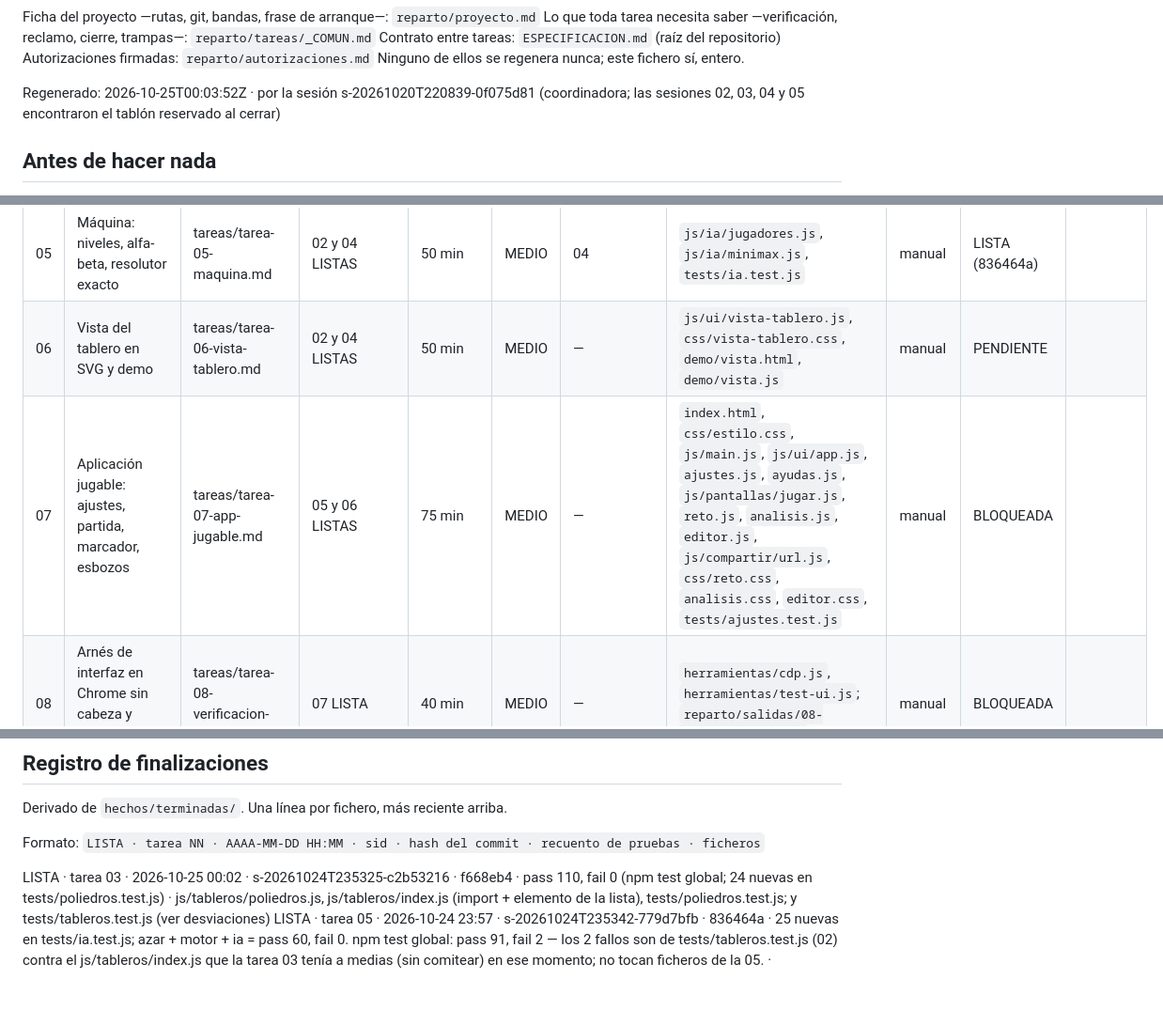
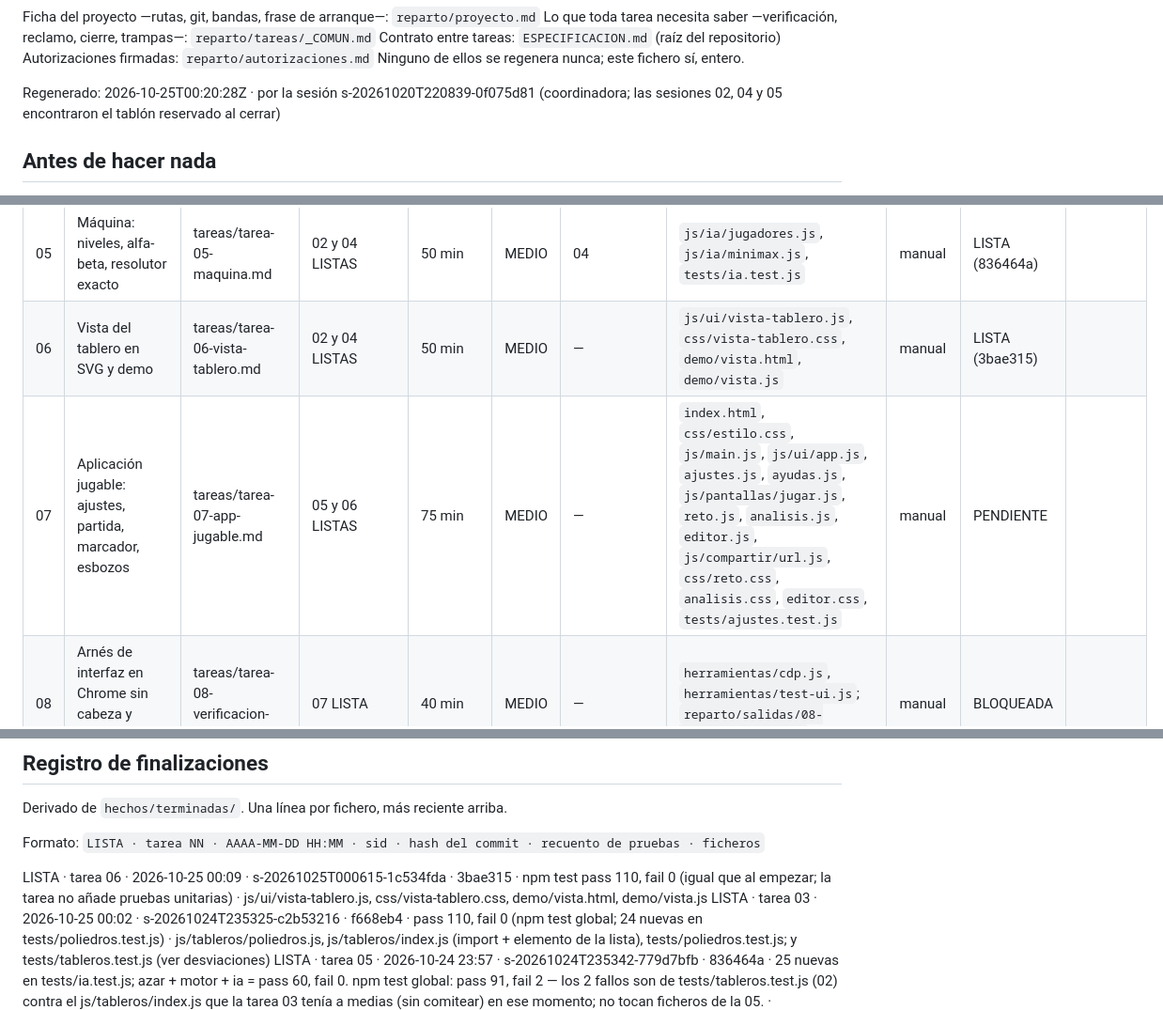
Before and after one commit to salasgar/Gusano, a Markdown page: reparto/_ESTADO.md, 3 parts joined by grey strips. Shown at 94% size. Drawn GitHub-style; blank space fills up the shorter version.

Commit message:
Tablón regenerado por la coordinadora tras cerrar la 06
Co-Authored-By: Claude Fable 5.1 <noreply@anthropic.com>

```diff
--- a/reparto/_ESTADO.md
+++ b/reparto/_ESTADO.md
@@ -14,7 +14,7 @@ Contrato entre tareas: `ESPECIFICACION.md` (raíz del repositorio)
 Autorizaciones firmadas: `reparto/autorizaciones.md`
 Ninguno de ellos se regenera nunca; este fichero sí, entero.
 
-Regenerado: 2026-10-25T00:03:52Z · por la sesión s-20261020T220839-0f075d81 (coordinadora; las sesiones 02, 03, 04 y 05 encontraron el tablón reservado al cerrar)
+Regenerado: 2026-10-25T00:20:28Z · por la sesión s-20261020T220839-0f075d81 (coordinadora; las sesiones 02, 04 y 05 encontraron el tablón reservado al cerrar)
 
 ## Antes de hacer nada
 
@@ -111,8 +111,8 @@ una conversación.
 | 03 | Tableros poliédricos (caras, Schlegel del dual) | tareas/tarea-03-poliedros.md | 02 LISTA y ningún reclamo vivo de la 02 | 45 min | MEDIO | 02 | `js/tableros/poliedros.js`, `js/tableros/index.js` (una línea), `tests/poliedros.test.js` | manual | LISTA (f668eb4) | |
 | 04 | Motor: ronda, partida por pares, marcador | tareas/tarea-04-motor.md | 01 LISTA | 35 min | MEDIO | 05 | `js/motor/ronda.js`, `js/motor/partida.js`, `tests/motor.test.js` | manual | LISTA (d9dfd6d) | |
 | 05 | Máquina: niveles, alfa-beta, resolutor exacto | tareas/tarea-05-maquina.md | 02 y 04 LISTAS | 50 min | MEDIO | 04 | `js/ia/jugadores.js`, `js/ia/minimax.js`, `tests/ia.test.js` | manual | LISTA (836464a) | |
-| 06 | Vista del tablero en SVG y demo | tareas/tarea-06-vista-tablero.md | 02 y 04 LISTAS | 50 min | MEDIO | — | `js/ui/vista-tablero.js`, `css/vista-tablero.css`, `demo/vista.html`, `demo/vista.js` | manual | PENDIENTE | |
-| 07 | Aplicación jugable: ajustes, partida, marcador, esbozos | tareas/tarea-07-app-jugable.md | 05 y 06 LISTAS | 75 min | MEDIO | — | `index.html`, `css/estilo.css`, `js/main.js`, `js/ui/app.js`, `ajustes.js`, `ayudas.js`, `js/pantallas/jugar.js`, `reto.js`, `analisis.js`, `editor.js`, `js/compartir/url.js`, `css/reto.css`, `analisis.css`, `editor.css`, `tests/ajustes.test.js` | manual | BLOQUEADA | |
+| 06 | Vista del tablero en SVG y demo | tareas/tarea-06-vista-tablero.md | 02 y 04 LISTAS | 50 min | MEDIO | — | `js/ui/vista-tablero.js`, `css/vista-tablero.css`, `demo/vista.html`, `demo/vista.js` | manual | LISTA (3bae315) | |
+| 07 | Aplicación jugable: ajustes, partida, marcador, esbozos | tareas/tarea-07-app-jugable.md | 05 y 06 LISTAS | 75 min | MEDIO | — | `index.html`, `css/estilo.css`, `js/main.js`, `js/ui/app.js`, `ajustes.js`, `ayudas.js`, `js/pantallas/jugar.js`, `reto.js`, `analisis.js`, `editor.js`, `js/compartir/url.js`, `css/reto.css`, `analisis.css`, `editor.css`, `tests/ajustes.test.js` | manual | PENDIENTE | |
 | 08 | Arnés de interfaz en Chrome sin cabeza y verificación de la app | tareas/tarea-08-verificacion-app.md | 07 LISTA | 40 min | MEDIO | — | `herramientas/cdp.js`, `herramientas/test-ui.js`; `reparto/salidas/08-verificacion-app/` | manual | BLOQUEADA | |
 | 09 | Modo ayuda y pantalla de análisis | tareas/tarea-09-ayuda-y-analisis.md | 07 LISTA | 40 min | MEDIO | 10, 12 | `js/ui/ayudas.js`, `js/pantallas/analisis.js`, `css/analisis.css`, `tests/ayudas.test.js` | manual | BLOQUEADA | |
 | 10 | Reto del día | tareas/tarea-10-reto-del-dia.md | 07 LISTA | 35 min | MEDIO | 09, 12 | `js/pantallas/reto.js`, `css/reto.css`, `tests/reto.test.js` | manual | BLOQUEADA | |
@@ -137,6 +137,7 @@ Derivado de `hechos/terminadas/`. Una línea por fichero, más reciente arriba.
 
 Formato: `LISTA · tarea NN · AAAA-MM-DD HH:MM · sid · hash del commit · recuento de pruebas · ficheros`
 
+LISTA · tarea 06 · 2026-10-25 00:09 · s-20261025T000615-1c534fda · 3bae315 · npm test pass 110, fail 0 (igual que al empezar; la tarea no añade pruebas unitarias) · js/ui/vista-tablero.js, css/vista-tablero.css, demo/vista.html, demo/vista.js
 LISTA · tarea 03 · 2026-10-25 00:02 · s-20261024T235325-c2b53216 · f668eb4 · pass 110, fail 0 (npm test global; 24 nuevas en tests/poliedros.test.js) · js/tableros/poliedros.js, js/tableros/index.js (import + elemento de la lista), tests/poliedros.test.js; y tests/tableros.test.js (ver desviaciones)
 LISTA · tarea 05 · 2026-10-24 23:57 · s-20261024T235342-779d7bfb · 836464a · 25 nuevas en tests/ia.test.js; azar + motor + ia = pass 60, fail 0. npm test global: pass 91, fail 2 — los 2 fallos son de tests/tableros.test.js (02) contra el js/tableros/index.js que la tarea 03 tenía a medias (sin comitear) en ese momento; no tocan ficheros de la 05. · js/ia/jugadores.js, js/ia/minimax.js, tests/ia.test.js
 LISTA · tarea 04 · 2026-10-24 23:53 · s-20261024T235025-d6f23bfd · d9dfd6d · pass 65 (motor: 31 nuevas; baseline al empezar: 4 de la 01 y las de la 02 en curso) · js/motor/ronda.js, js/motor/partida.js, tests/motor.test.js
```
